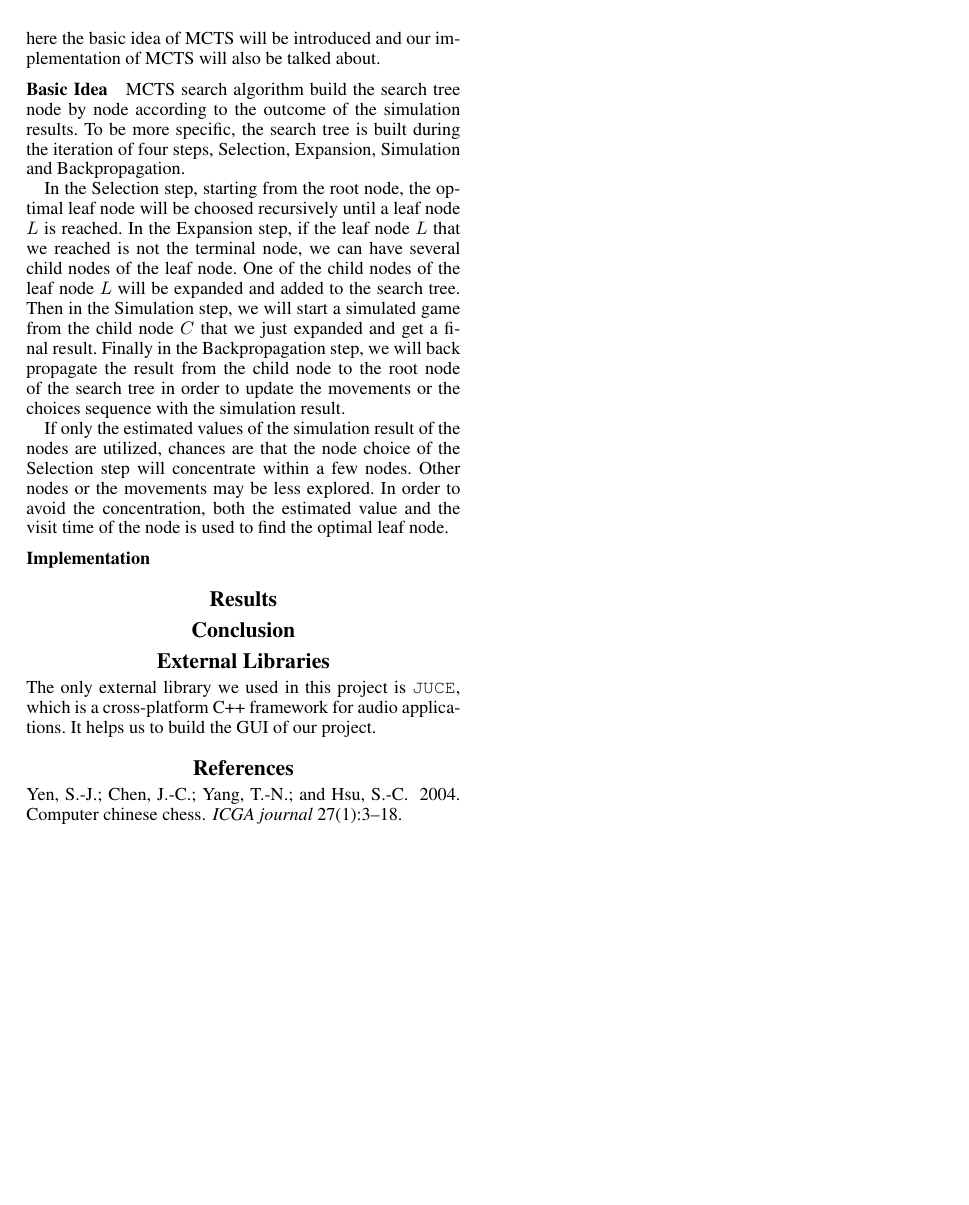
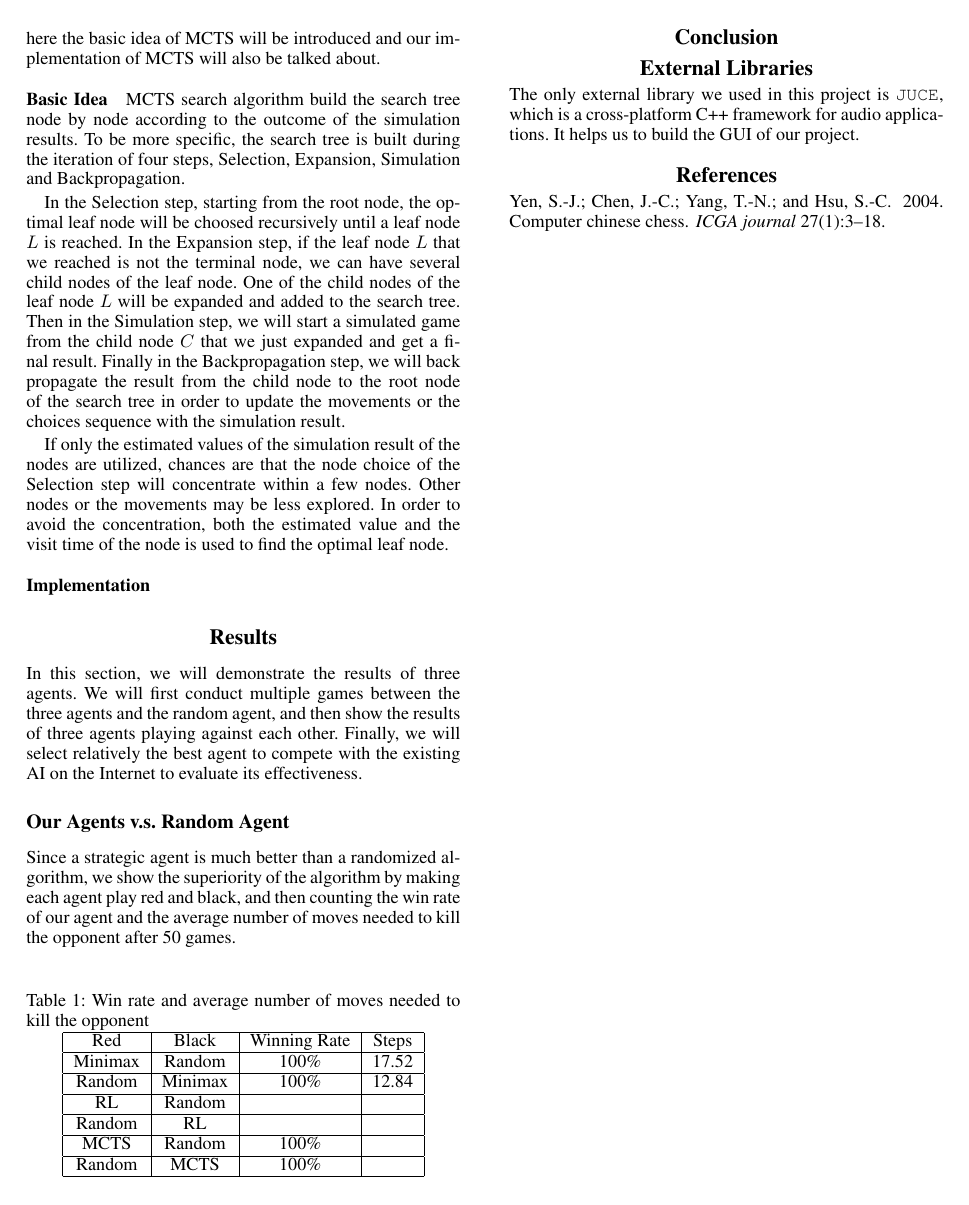
Before and after one commit to caoster/CS181-Final-Project, a LaTeX paper (report/report.tex): page 2 of 2. Compiled offline with pdfLaTeX.

Commit message:
Add result table

```diff
--- a/report/report.tex
+++ b/report/report.tex
@@ -83,7 +83,28 @@ For each leaf node state, we respectively calculate the weighted sum of the abov
 
 
 \section{Results}\label{sec:results}
+In this section, we will demonstrate the results of three agents.
+We will first conduct multiple games between the three agents and the random agent, and then show the results of three agents playing against each other.
+Finally, we will select relatively the best agent to compete with the existing AI on the Internet to evaluate its effectiveness.
 
+\subsection{Our Agents v.s. Random Agent}
+\label{subsec:our-agents-vs-random-agent}
+Since a strategic agent is much better than a randomized algorithm, we show the superiority of the algorithm by making each agent play red and black, and then counting the win rate of our agent and the average number of moves needed to kill the opponent after 50 games.
+\begin{table}[htbp]
+    \centering
+    \caption{Win rate and average number of moves needed to kill the opponent}
+    \label{tab1}
+    \begin{tabular}{|c|c|c|c|}
+        \hline
+        Red & Black & Winning Rate & Steps  \\ \hline
+        Minimax & Random & 100\% & 17.52 \\ \hline
+        Random & Minimax & 100\% & 12.84 \\ \hline
+        RL & Random &  &  \\ \hline
+        Random & RL &  & \\ \hline
+        MCTS & Random & 100\% & \\ \hline
+        Random & MCTS & 100\% & \\ \hline
+    \end{tabular}
+\end{table}
 
 \section{Conclusion}\label{sec:conclusion}
 
```
Also changed, not shown: report/report.pdf.
